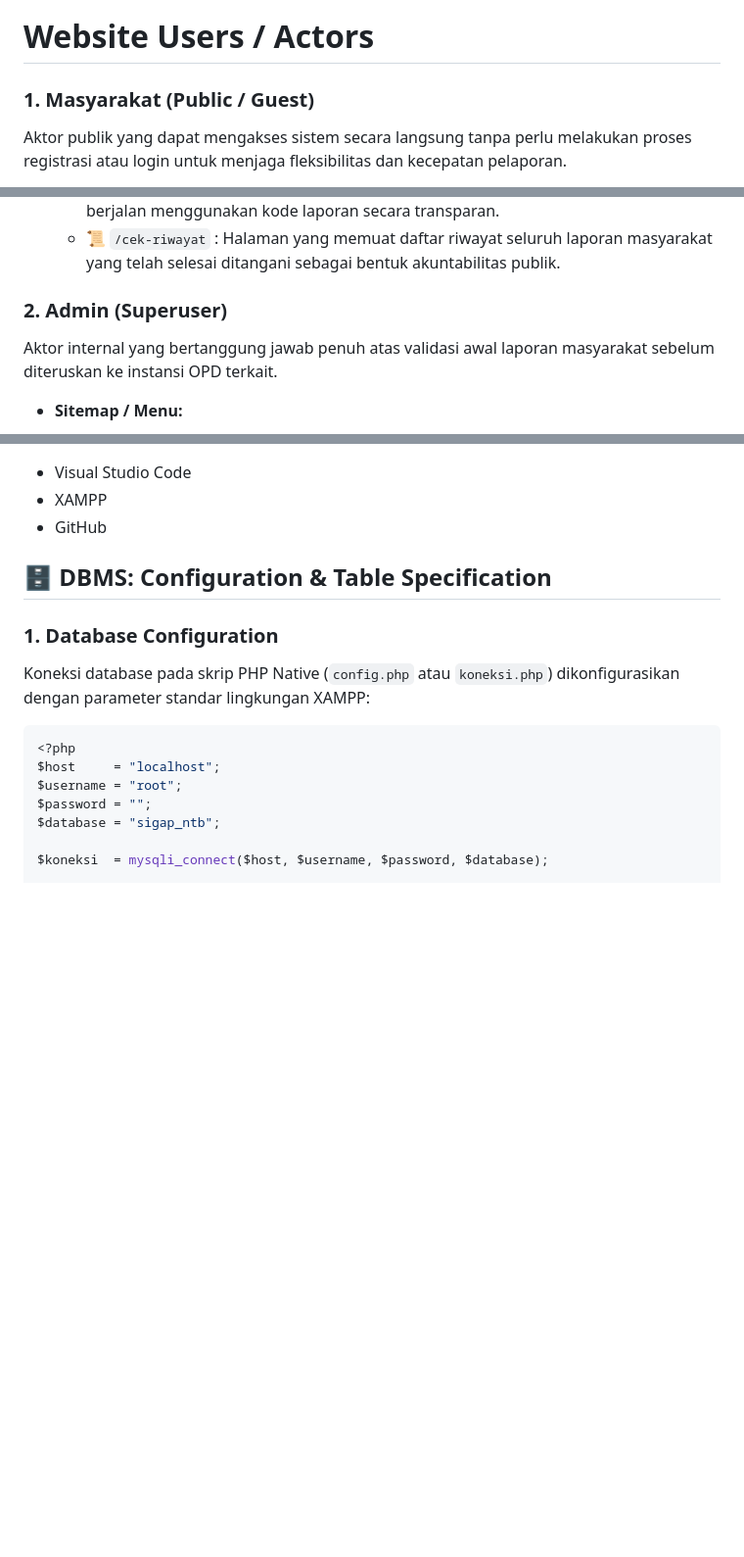
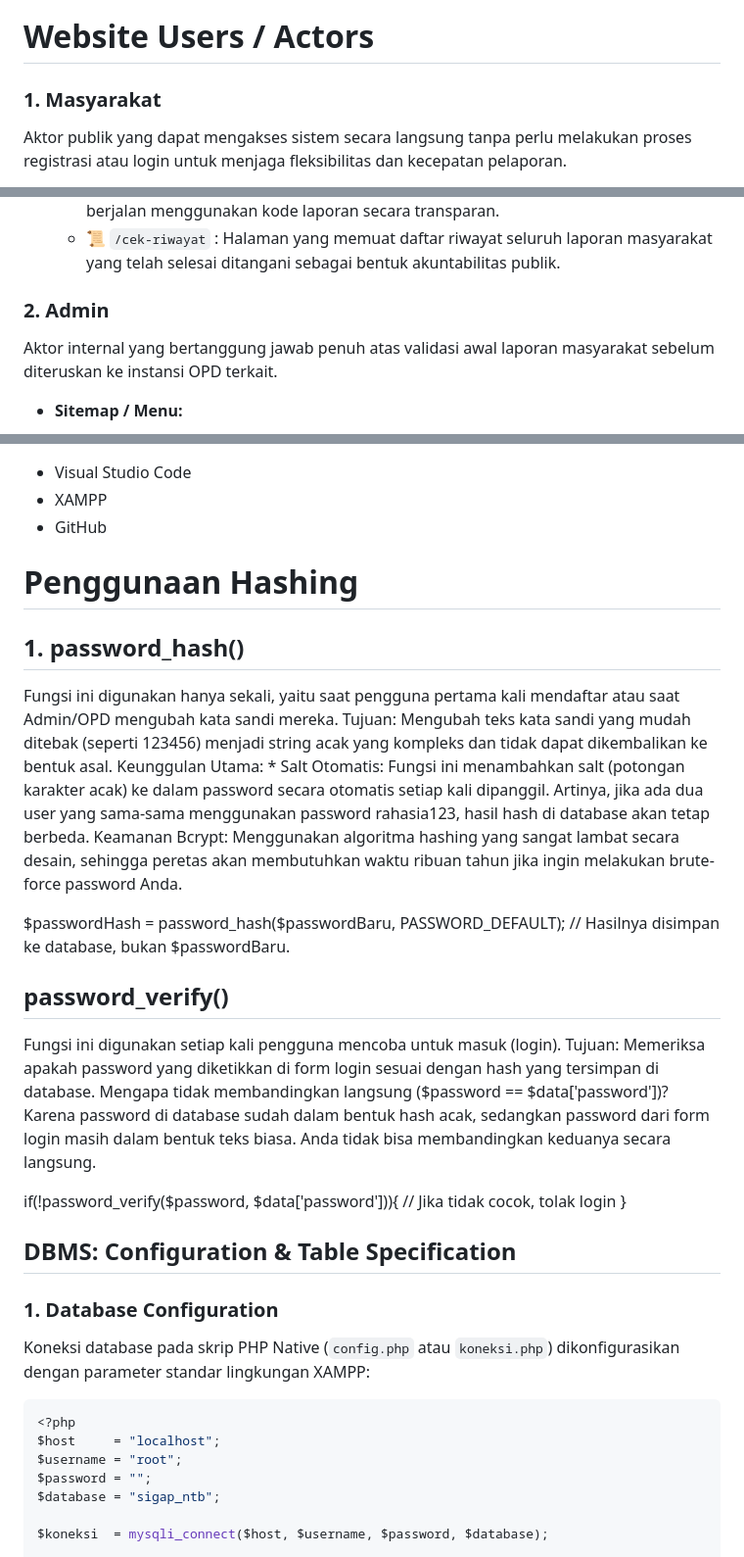
Before and after one commit to nazrilka1/sigap-ntb, a Markdown page: README.md, 3 parts joined by grey strips. Shown at 98% size. Rendered like a GitHub page; blank space fills up the shorter version.

Commit message:
Penambahan Sitemap dan Penggunaan Hashing
Updated README to refine user roles and added password hashing details.

```diff
--- a/README.md
+++ b/README.md
@@ -111,7 +109,7 @@ SIGAP NTB adalah sebuah platform digital berbasis web yang berfungsi sebagai sis
 ![alt text](Assets/sitemap/OPD.jpeg)
 
 # Website Users / Actors
-### 1. Masyarakat (Public / Guest)
+### 1. Masyarakat
 Aktor publik yang dapat mengakses sistem secara langsung tanpa perlu melakukan proses registrasi atau login untuk menjaga fleksibilitas dan kecepatan pelaporan.
 * **Sitemap / Menu:**
   * 🏠 `/` (Landing Page) : Informasi umum sistem, alur pengaduan, dan ringkasan statistik global laporan.
@@ -119,7 +117,7 @@ Aktor publik yang dapat mengakses sistem secara langsung tanpa perlu melakukan p
   * 🔍 `/cek-status` : Fitur pencarian dan pelacakan status pengaduan yang sedang berjalan menggunakan kode laporan secara transparan.
   * 📜 `/cek-riwayat` : Halaman yang memuat daftar riwayat seluruh laporan masyarakat yang telah selesai ditangani sebagai bentuk akuntabilitas publik.
 
-### 2. Admin (Superuser)
+### 2. Admin
 Aktor internal yang bertanggung jawab penuh atas validasi awal laporan masyarakat sebelum diteruskan ke instansi OPD terkait.
 * **Sitemap / Menu:**
   * 🔐 `/login` : Gerbang masuk autentikasi petugas (*role*: admin).
@@ -155,7 +153,27 @@ Aktor instansi teknis (seperti Dinas PUPR, Dinas Kesehatan, dll.) yang mengeksek
 - XAMPP
 - GitHub
 
-## 🗄️ DBMS: Configuration & Table Specification
+# Penggunaan Hashing
+## 1. password_hash()
+Fungsi ini digunakan hanya sekali, yaitu saat pengguna pertama kali mendaftar atau saat Admin/OPD mengubah kata sandi mereka.
+Tujuan: Mengubah teks kata sandi yang mudah ditebak (seperti 123456) menjadi string acak yang kompleks dan tidak dapat dikembalikan ke bentuk asal.
+Keunggulan Utama: * Salt Otomatis: Fungsi ini menambahkan salt (potongan karakter acak) ke dalam password secara otomatis setiap kali dipanggil. Artinya, jika ada dua user yang sama-sama menggunakan password rahasia123, hasil hash di database akan tetap berbeda.
+Keamanan Bcrypt: Menggunakan algoritma hashing yang sangat lambat secara desain, sehingga peretas akan membutuhkan waktu ribuan tahun jika ingin melakukan brute-force password Anda.
+
+$passwordHash = password_hash($passwordBaru, PASSWORD_DEFAULT);
+// Hasilnya disimpan ke database, bukan $passwordBaru.
+
+## password_verify()
+Fungsi ini digunakan setiap kali pengguna mencoba untuk masuk (login).
+Tujuan: Memeriksa apakah password yang diketikkan di form login sesuai dengan hash yang tersimpan di database.
+Mengapa tidak membandingkan langsung ($password == $data['password'])?
+Karena password di database sudah dalam bentuk hash acak, sedangkan password dari form login masih dalam bentuk teks biasa. Anda tidak bisa membandingkan keduanya secara langsung.
+
+if(!password_verify($password, $data['password'])){
+    // Jika tidak cocok, tolak login
+}
+
+## DBMS: Configuration & Table Specification
 
 ### 1. Database Configuration
 Koneksi database pada skrip PHP Native (`config.php` atau `koneksi.php`) dikonfigurasikan dengan parameter standar lingkungan XAMPP:
```
Also changed, not shown: other parts of README.md (+1 -3 lines).
